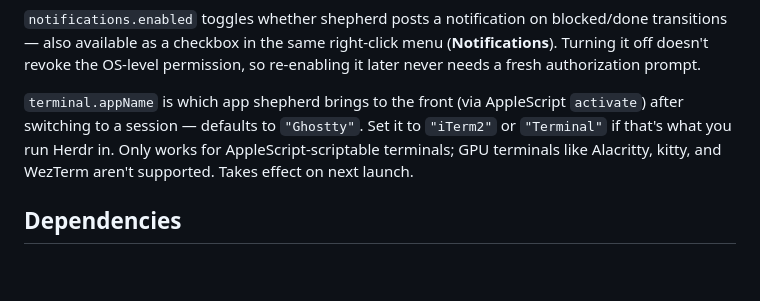
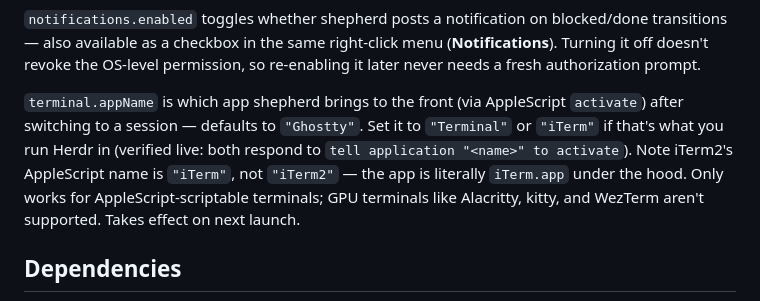
Before and after one commit to adamflitney/shepherd, a Markdown page: README.md, the part around the change. Drawn GitHub-style; blank space fills up the shorter version.

Commit message:
Correct README's iTerm2 AppleScript app name
Verified live: "tell application \"iTerm2\"" fails (-1728) - the app
is actually named iTerm.app under the hood, so terminal.appName must
be "iTerm", not "iTerm2". Terminal.app confirmed working as-is.

Co-Authored-By: Claude Sonnet 5 <noreply@anthropic.com>

```diff
--- a/README.md
+++ b/README.md
@@ -96,7 +96,7 @@ You can edit this field directly, or change it from the app: right-click the men
 
 `notifications.enabled` toggles whether shepherd posts a notification on blocked/done transitions — also available as a checkbox in the same right-click menu (**Notifications**). Turning it off doesn't revoke the OS-level permission, so re-enabling it later never needs a fresh authorization prompt.
 
-`terminal.appName` is which app shepherd brings to the front (via AppleScript `activate`) after switching to a session — defaults to `"Ghostty"`. Set it to `"iTerm2"` or `"Terminal"` if that's what you run Herdr in. Only works for AppleScript-scriptable terminals; GPU terminals like Alacritty, kitty, and WezTerm aren't supported. Takes effect on next launch.
+`terminal.appName` is which app shepherd brings to the front (via AppleScript `activate`) after switching to a session — defaults to `"Ghostty"`. Set it to `"Terminal"` or `"iTerm"` if that's what you run Herdr in (verified live: both respond to `tell application "<name>" to activate`). Note iTerm2's AppleScript name is `"iTerm"`, not `"iTerm2"` — the app is literally `iTerm.app` under the hood. Only works for AppleScript-scriptable terminals; GPU terminals like Alacritty, kitty, and WezTerm aren't supported. Takes effect on next launch.
 
 ## Dependencies
 
```
